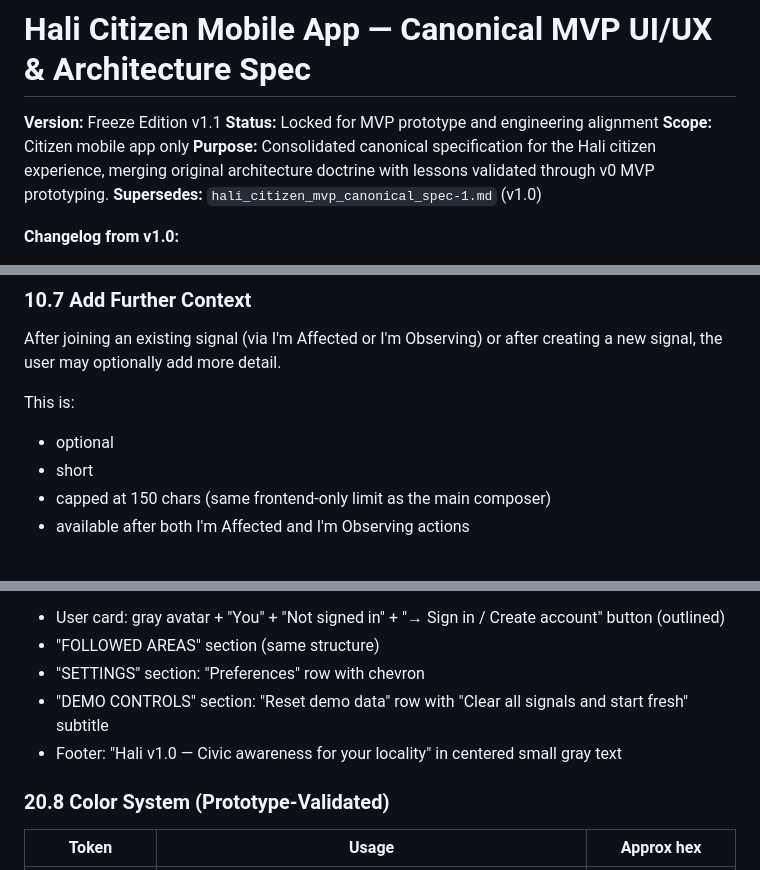
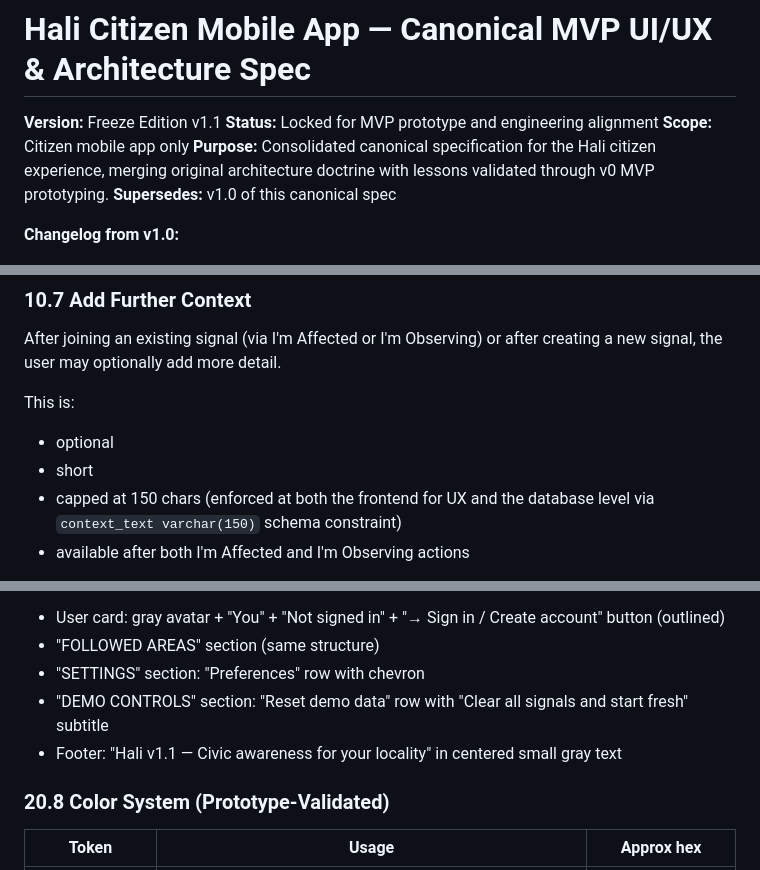
Before and after one commit to irvinesunday/Hali, a Markdown page: docs/arch/hali_citizen_mvp_canonical_spec.md, 3 parts joined by grey strips. Drawn GitHub-style.

Commit message:
fix: address Copilot review comments in citizen app spec (version refs, states, constraints)
Co-Authored-By: Claude Opus 4.6 (1M context) <noreply@anthropic.com>

```diff
--- a/docs/arch/hali_citizen_mvp_canonical_spec.md
+++ b/docs/arch/hali_citizen_mvp_canonical_spec.md
@@ -3,7 +3,7 @@
 **Status:** Locked for MVP prototype and engineering alignment
 **Scope:** Citizen mobile app only
 **Purpose:** Consolidated canonical specification for the Hali citizen experience, merging original architecture doctrine with lessons validated through v0 MVP prototyping.
-**Supersedes:** `hali_citizen_mvp_canonical_spec-1.md` (v1.0)
+**Supersedes:** v1.0 of this canonical spec
 
 **Changelog from v1.0:**
 - §10.3: Character limit clarified as frontend validation only; DB schema must not hardcode this value.
@@ -581,7 +583,7 @@ After joining an existing signal (via I'm Affected or I'm Observing) or after cr
 This is:
 - optional
 - short
-- capped at 150 chars (same frontend-only limit as the main composer)
+- capped at 150 chars (enforced at both the frontend for UX and the database level via `context_text varchar(150)` schema constraint)
 - available after both I'm Affected and I'm Observing actions
 
 Note: The internal weight of context contributions may differ based on participation type (context from an Affected participant carries higher CIVIS weight), but the UI must offer this option equally to both.
@@ -1107,7 +1109,7 @@ Triggered by the FAB (+) button from anywhere in the app.
 - "FOLLOWED AREAS" section (same structure)
 - "SETTINGS" section: "Preferences" row with chevron
 - "DEMO CONTROLS" section: "Reset demo data" row with "Clear all signals and start fresh" subtitle
-- Footer: "Hali v1.0 — Civic awareness for your locality" in centered small gray text
+- Footer: "Hali v1.1 — Civic awareness for your locality" in centered small gray text
 
 ### 20.8 Color System (Prototype-Validated)
 
```
Also changed, not shown: other parts of docs/arch/hali_citizen_mvp_canonical_spec.md (+2 -0 lines).
